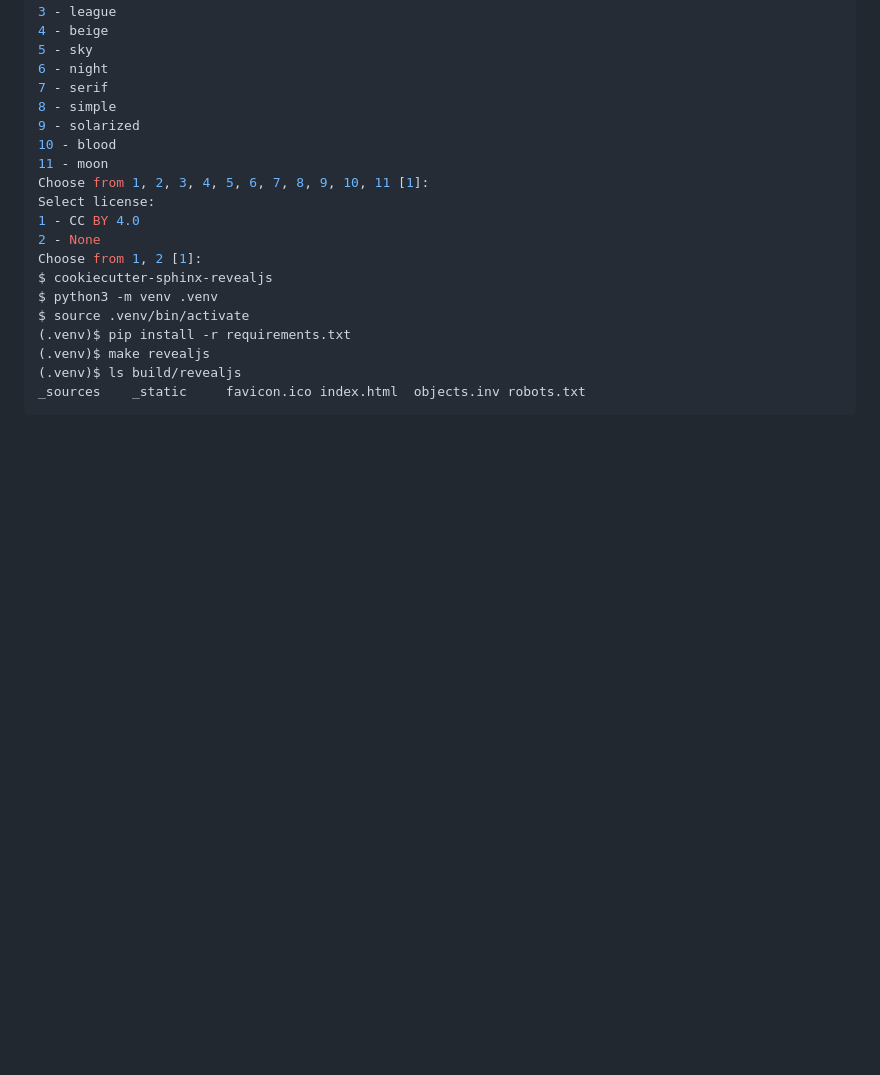
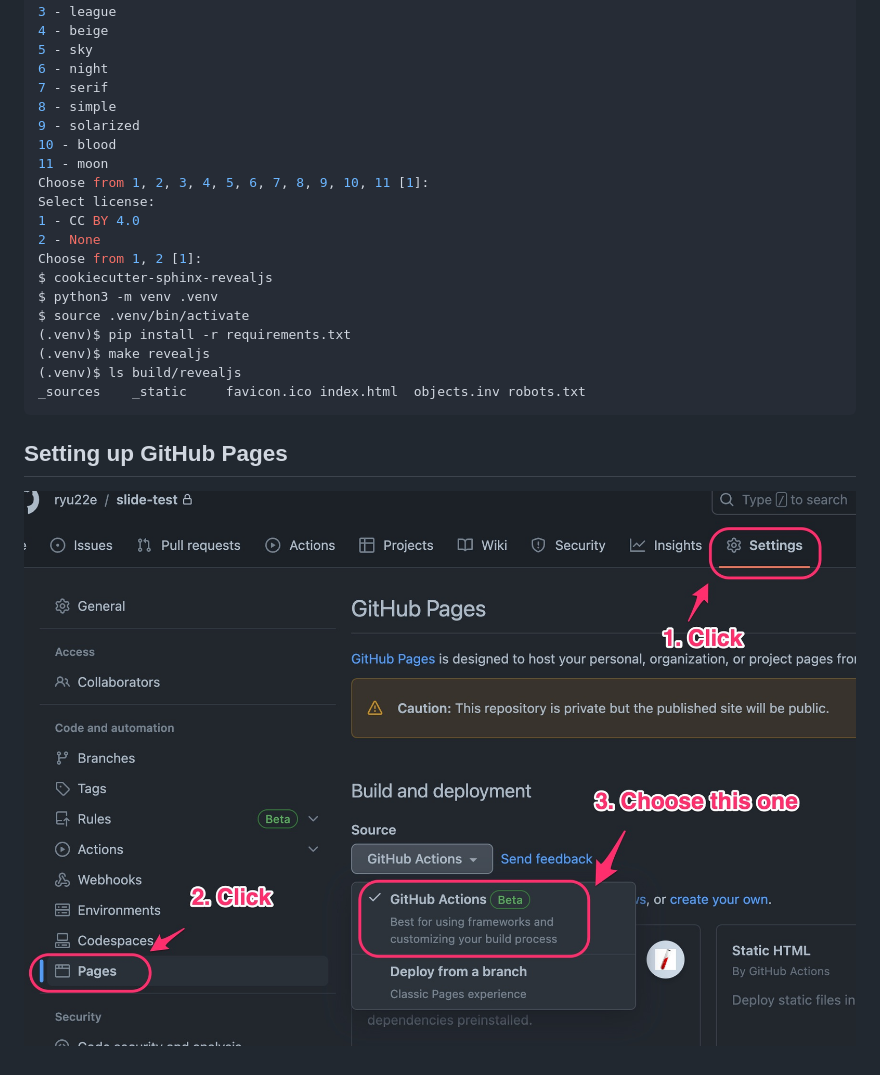
Before and after one commit to ryu22e/cookiecutter-sphinx-revealjs, a Markdown page: README.md, the part around the change. Rendered like a GitHub page; pictures changed too: img/setting-up-github-pages.jpg (added); blank space fills up the shorter version.

````diff
--- a/README.md
+++ b/README.md
@@ -39,3 +39,6 @@ $ source .venv/bin/activate
 (.venv)$ ls build/revealjs
 _sources    _static     favicon.ico index.html  objects.inv robots.txt
 ```
+
+## Setting up GitHub Pages
+![Setting up GitHub Pages](./img/setting-up-github-pages.jpg "Setting up GitHub Pages")
````
Also changed, not shown: 3 other files.
